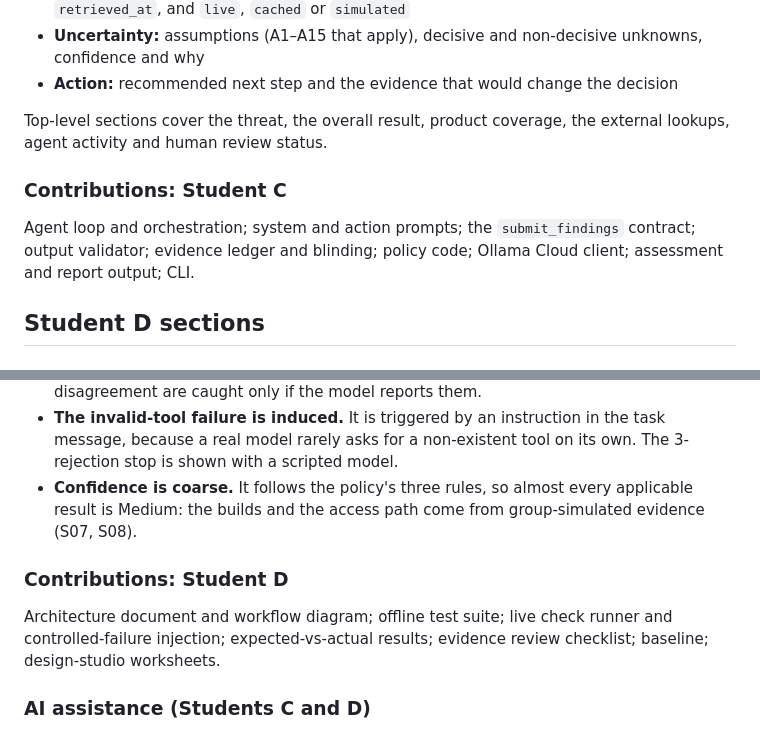
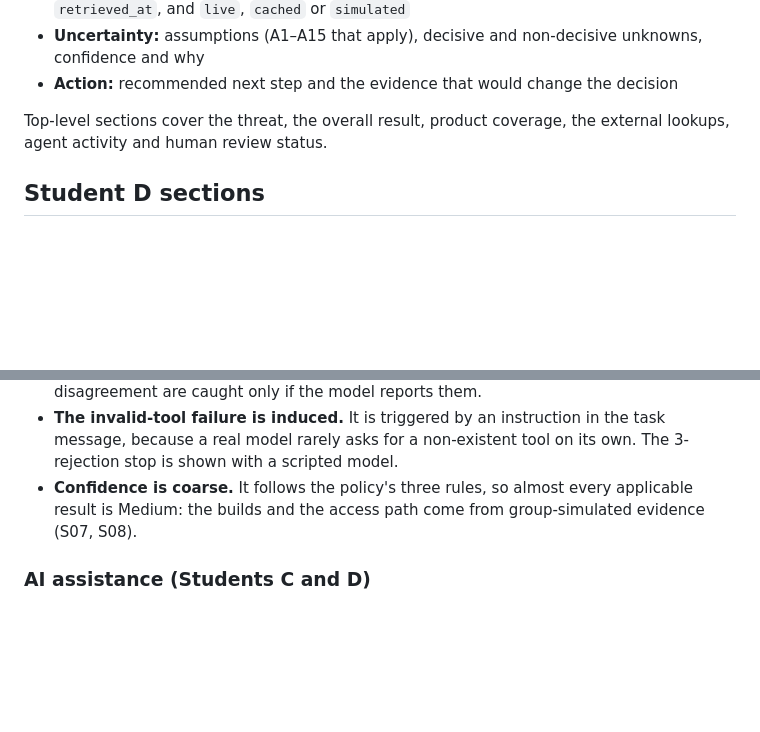
Before and after one commit to Puminunp/security-triage-agent, a Markdown page: README.md, 2 parts joined by grey strips. Rendered like a GitHub page; blank space fills up the shorter version.

Commit message:
Remove duplicate Student C and D contribution paragraphs from README
Their contributions remain in the Group members table.

Co-Authored-By: Claude Opus 5.5 <noreply@anthropic.com>

```diff
--- a/README.md
+++ b/README.md
@@ -256,10 +256,6 @@ The model sees a **blinded** copy of each tool result: the snapshot's file name
 
 Top-level sections cover the threat, the overall result, product coverage, the external lookups, agent activity and human review status.
 
-### Contributions: Student C
-
-Agent loop and orchestration; system and action prompts; the `submit_findings` contract; output validator; evidence ledger and blinding; policy code; Ollama Cloud client; assessment and report output; CLI.
-
 ## Student D sections
 
 ### Testing
@@ -283,10 +279,6 @@ Expected vs actual results, the demonstration checklist and limitations are in `
 - **The invalid-tool failure is induced.** It is triggered by an instruction in the task message, because a real model rarely asks for a non-existent tool on its own. The 3-rejection stop is shown with a scripted model.
 - **Confidence is coarse.** It follows the policy's three rules, so almost every applicable result is Medium: the builds and the access path come from group-simulated evidence (S07, S08).
 
-### Contributions: Student D
-
-Architecture document and workflow diagram; offline test suite; live check runner and controlled-failure injection; expected-vs-actual results; evidence review checklist; baseline; design-studio worksheets.
-
 ### AI assistance (Students C and D)
 
 Claude (Anthropic) helped Supawich write the agent loop, prompts, validator, policy code, report output, tests, check runner, diagram and documentation. It also ran the live checks. Supawich reviewed the design decisions (model provider, scope, framework, workflow) and the outputs. The group reviewed the final assessment and its citations (`docs/evidence_review.md`).
```
